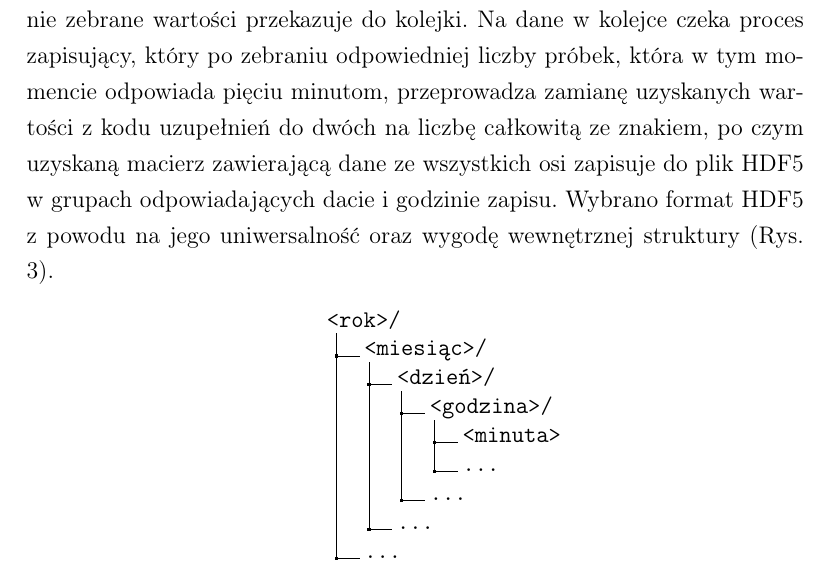
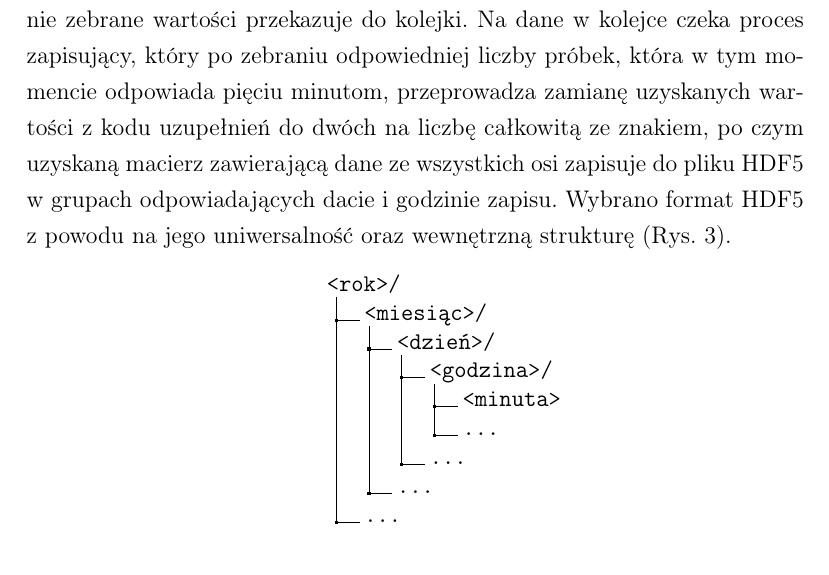
Before and after one commit to Ashymad/OSKA-Pi-MEMS, a LaTeX document (artykul/artykul.tex): part of page 7 of 11, cut so that both start at the same text. Compiled offline with pdfLaTeX.

Commit message:
Poprawka wdowy

```diff
--- a/artykul/artykul.tex
+++ b/artykul/artykul.tex
@@ -368,9 +368,9 @@ zebrane wartości przekazuje do kolejki. Na dane w kolejce czeka proces
 zapisujący, który po zebraniu odpowiedniej liczby próbek, która w tym momencie
 odpowiada pięciu minutom, przeprowadza zamianę uzyskanych wartości z~kodu
 uzupełnień do dwóch na liczbę całkowitą ze znakiem, po czym uzyskaną macierz
-zawierającą dane ze wszystkich osi zapisuje do plik HDF5 w grupach
+zawierającą dane ze wszystkich osi zapisuje do pliku HDF5 w grupach
 odpowiadających dacie i godzinie zapisu. Wybrano format HDF5 z powodu na jego
-uniwersalność oraz wygodę wewnętrznej struktury (Rys. \ref{fig:struc}).
+uniwersalność oraz wewnętrzną strukturę (Rys. \ref{fig:struc}).
 
 \begin{figure}[!tbh]%
   \centering%
```
